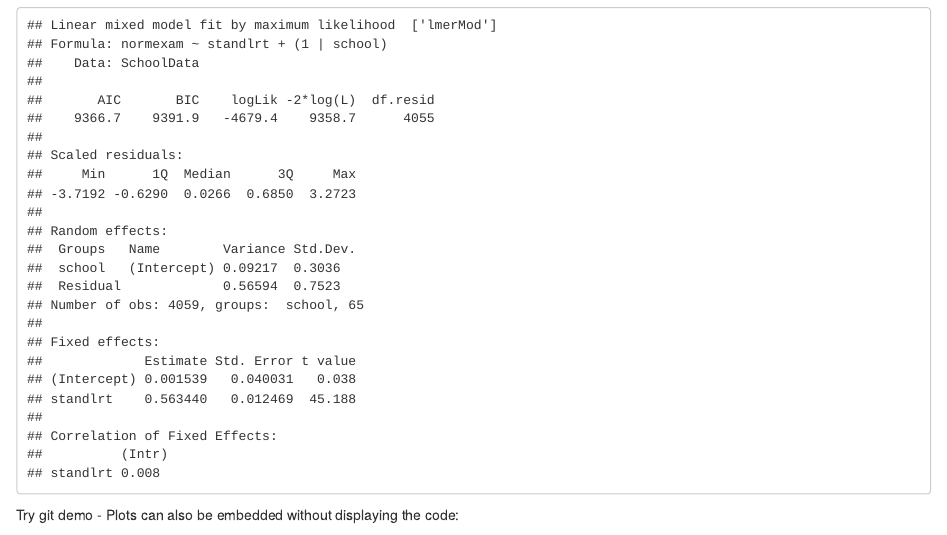
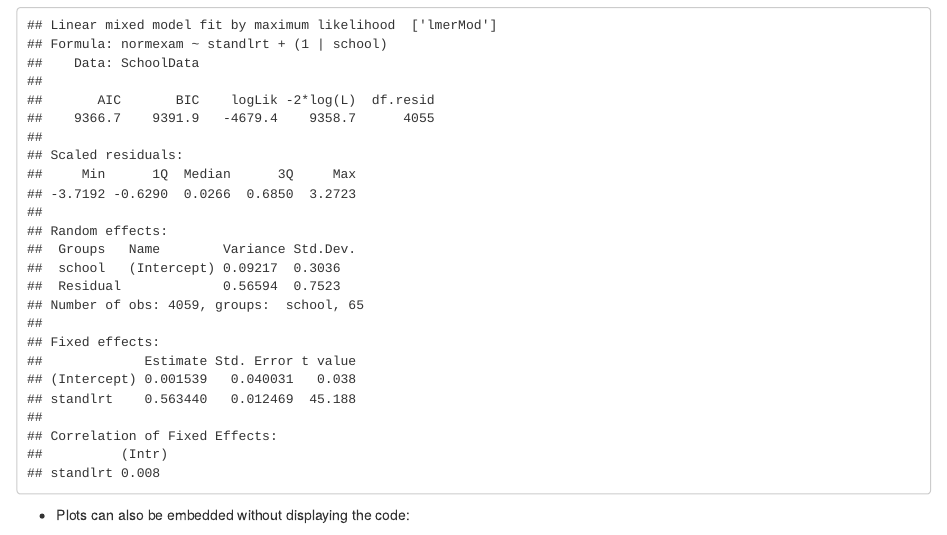
Before and after one commit to MixedModels/LearningMLwinN, an R Markdown document (GitAndRstudio.rmd): the page in a window 1100 px wide, from 1610 px down. Rendered offline with R 4.5, knitr and Pandoc, with nearby package versions; some code elsewhere in the file could not run offline.

Commit message:
Revert "example commit"
This reverts commit 01eb33a14dcddc190a49b358f56f297b39305bc0.

````diff
--- a/GitAndRstudio.rmd
+++ b/GitAndRstudio.rmd
@@ -76,7 +76,7 @@ MOD.1 <- lmer(normexam ~ standlrt + (1|school), data = SchoolData, REML=F)
 summary(MOD.1)
 
 ```
-Try git demo
+
 - Plots can also be embedded without displaying the code:
 
 ```{r echo=FALSE, message=FALSE}
````
